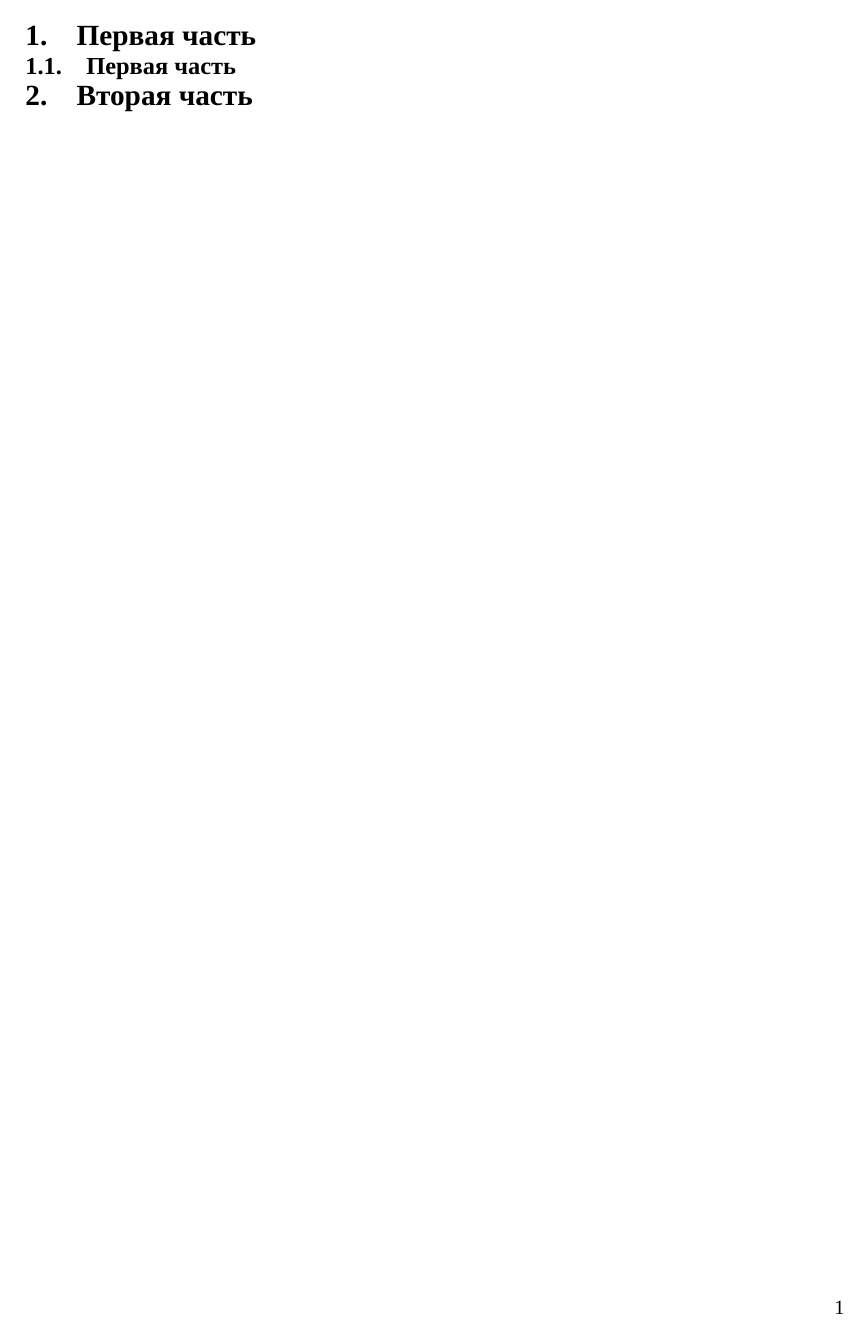
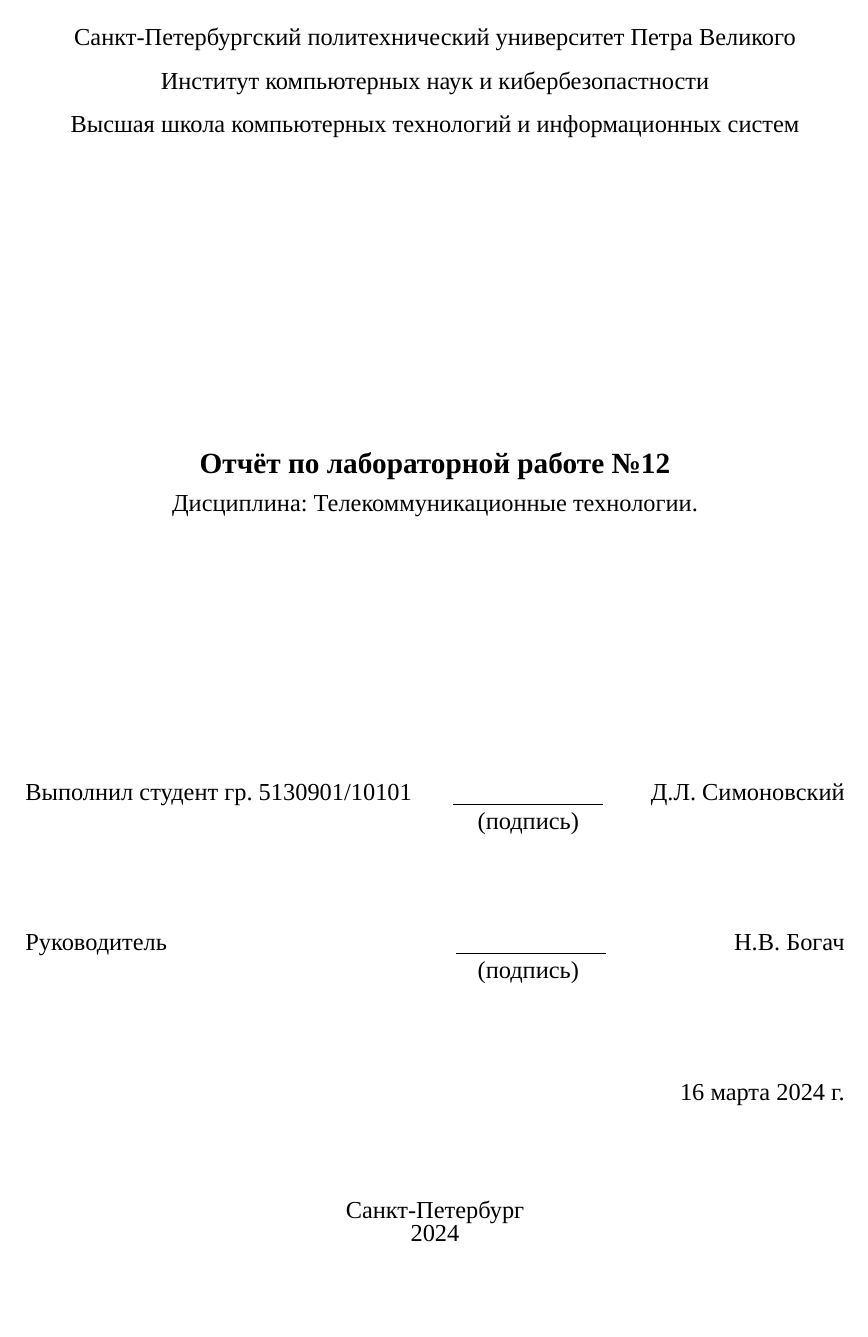
Before and after one commit to DafterT/telecom_labs, a LaTeX document (Laboratory 12/Report/main.tex, which reads Laboratory 12/Report/titlepage.tex): the whole page before the commit and page 1 of 2 after it. Compiled offline with XeLaTeX; a missing font is replaced by an installed copy or a similar font.

Commit message:
add title

```diff
--- /dev/null
+++ b/Laboratory 12/Report/titlepage.tex
@@ -0,0 +1,27 @@
+\begin{titlepage}	% начало титульной страницы
+
+	\begin{center}		% выравнивание по центру
+
+		\large Санкт-Петербургский политехнический университет Петра Великого\\[.4cm]
+		\large Институт компьютерных наук и кибербезопастности \\[.4cm]
+		\large Высшая школа компьютерных технологий и информационных систем\\[6.5cm]
+		% название института, затем отступ 6см
+
+		\Large \textbf{Отчёт по лабораторной работе №12}\\[0.3cm]
+		\large Дисциплина: Телекоммуникационные технологии.\\[5.5cm]
+
+	\end{center}
+
+	\large Выполнил студент гр. 5130901/10101\hfill \underline{\hphantom{(12подпись12)}} \hfill Д.Л. Симоновский\\[.1cm]
+	\large \hphantom{Выполнил студент гр. 5130901/10101}\hfill (подпись) \hfill \hphantom{Д.Л. Симоновский}\\[2cm]
+
+	\large Руководитель \hphantom{дент гр. 513090}\hfill \underline{\hphantom{(12подпись12)}} \hfill Н.В. Богач\\[.1cm]
+	\large \hphantom{Выполнил студент гр. 5130901/10101}\hfill (подпись) \hfill \hphantom{Д.Л. Симоновский}\\[2cm]
+
+	\hfill\large \today
+
+	\vfill % заполнить всё доступное ниже пространство
+
+	\begin{center}
+	\large Санкт-Петербург\\
+	\large \the\year % вывести дату
```
Also changed, not shown: Laboratory 12/Report/main.tex (+3 -0 lines), Laboratory 12/Report/main.pdf, Laboratory 12/Report/titlepage.tex (5 more changed lines).
